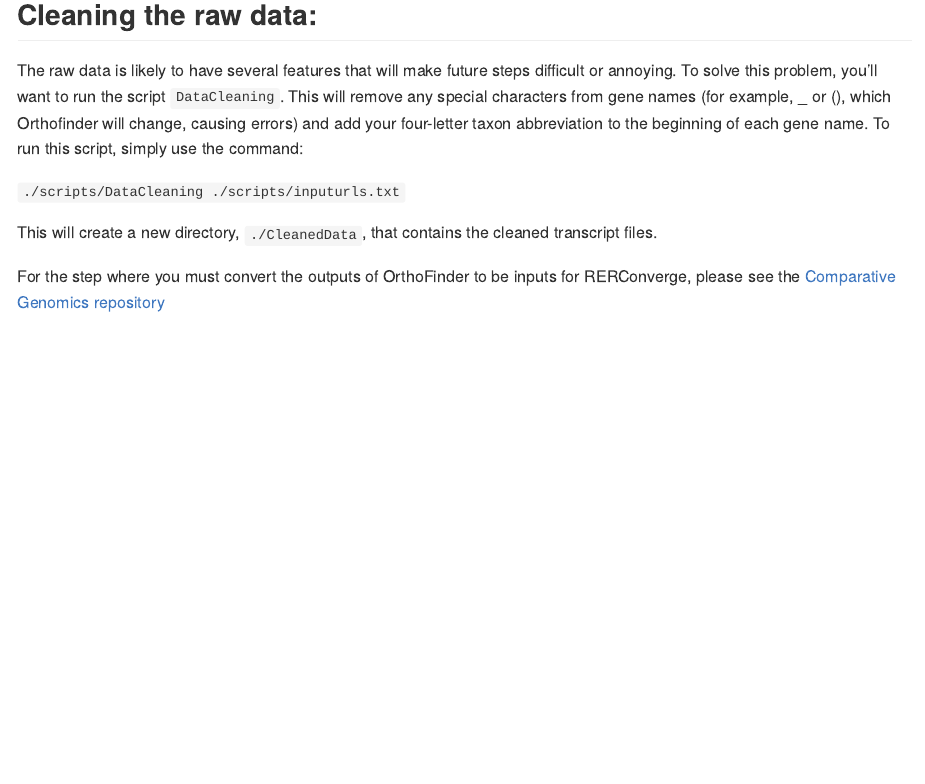
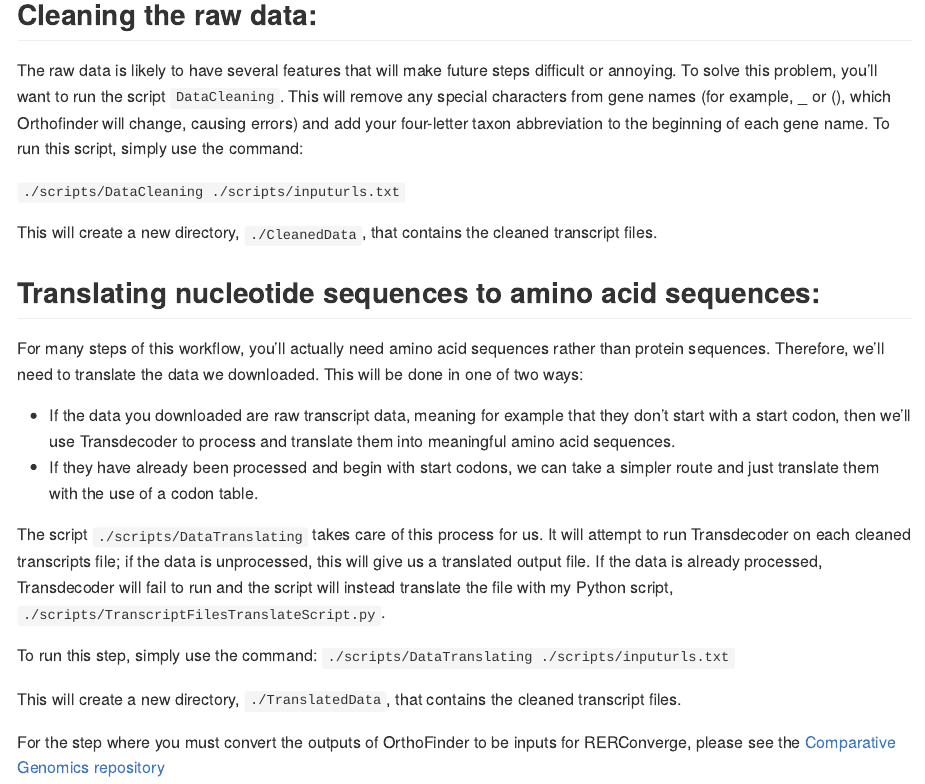
Before and after one commit to mbarkdull/FormicidaeMolecularEvolution, an R Markdown document (README.Rmd): the page in a window 1100 px wide, from 1340 px down. The pictures show the output file README.md that the author committed with the source, drawn offline in the style of GitHub.

Commit message:
Describing how to translate your input data.

```diff
--- a/README.Rmd
+++ b/README.Rmd
@@ -77,4 +77,18 @@ The raw data is likely to have several features that will make future steps diff
 
 This will create a new directory, `./CleanedData`, that contains the cleaned transcript files.
 
+## Translating nucleotide sequences to amino acid sequences:
+For many steps of this workflow, you'll actually need amino acid sequences rather than protein sequences. Therefore, we'll need to translate the data we downloaded. This will be done in one of two ways:
+
+  + If the data you downloaded are raw transcript data, meaning for example that they don't start with a start codon, then we'll use Transdecoder to process and translate them into meaningful amino acid sequences.
+  + If they have already been processed and begin with start codons, we can take a simpler route and just translate them with the use of a codon table.
+
+The script `./scripts/DataTranslating` takes care of this process for us. It will attempt to run Transdecoder on each cleaned transcripts file; if the data is unprocessed, this will give us a translated output file. If the data is already processed, Transdecoder will fail to run and the script will instead translate the file with my Python script, `./scripts/TranscriptFilesTranslateScript.py`.
+
+To run this step, simply use the command:
+`./scripts/DataTranslating ./scripts/inputurls.txt`
+
+This will create a new directory, `./TranslatedData`, that contains the cleaned transcript files.
+
+
 For the step where you must convert the outputs of OrthoFinder to be inputs for RERConverge, please see the [Comparative Genomics repository](https://github.com/mbarkdull/ComparativeGenomics)
```
Also changed, not shown: README.md.
